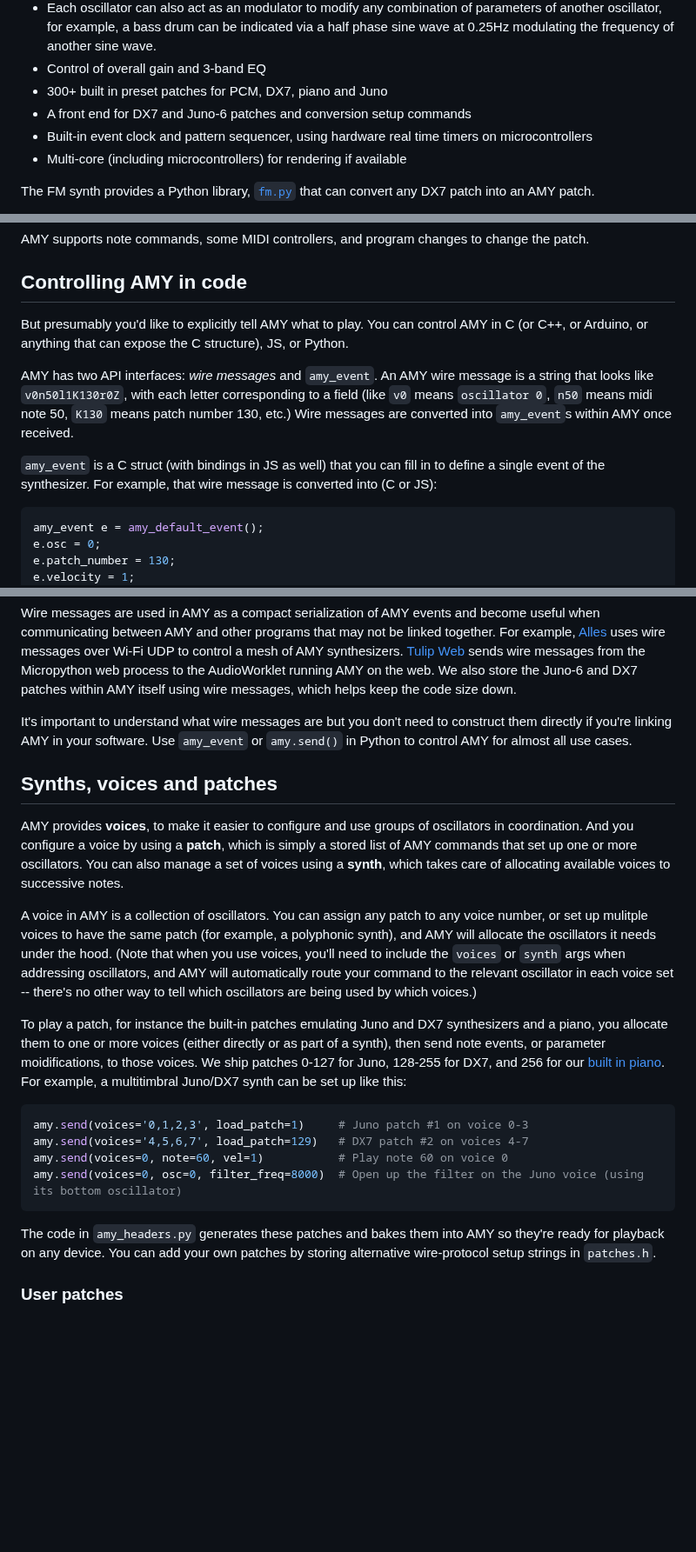
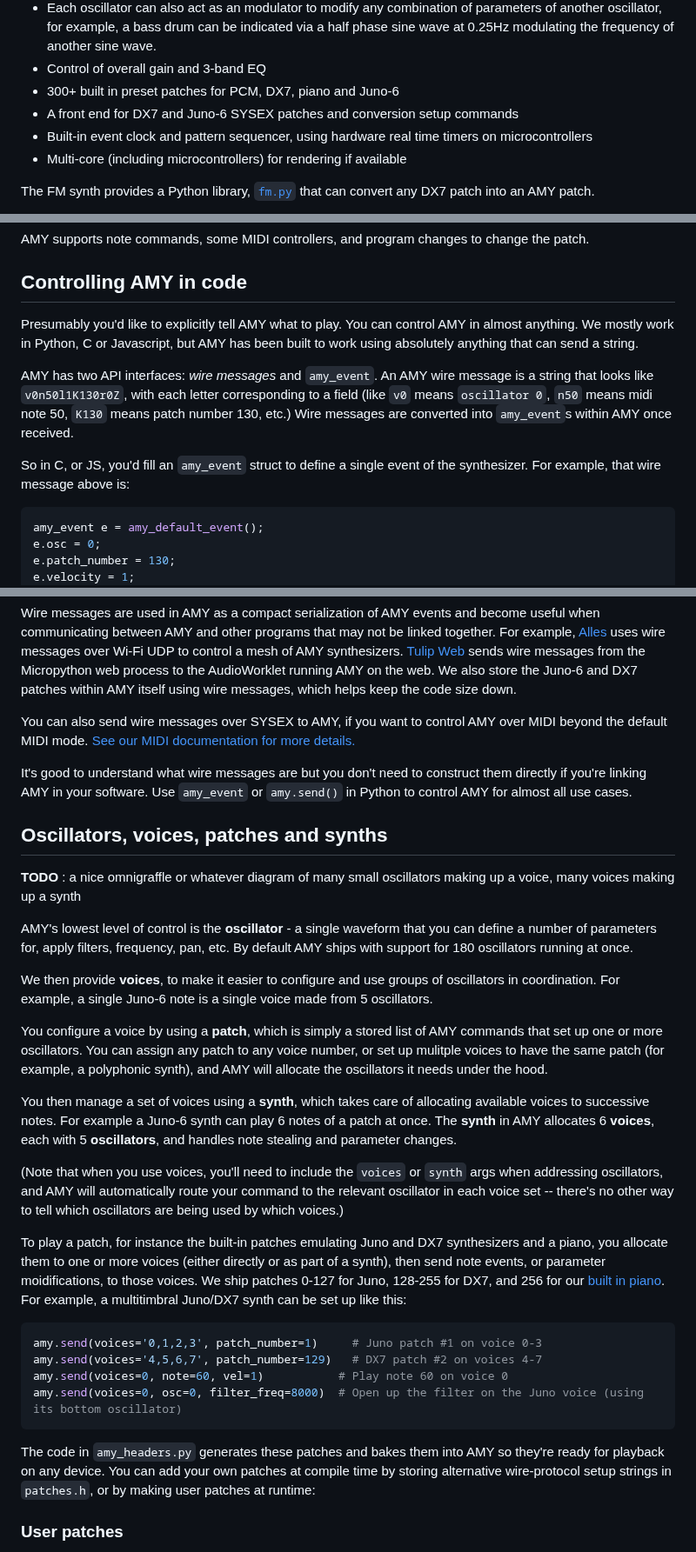
Before and after one commit to shorepine/amy, a Markdown page: README.md, 3 parts joined by grey strips. Shown at 87% size. Drawn GitHub-style; blank space fills up the shorter version.

Commit message:
more midi

````diff
--- a/README.md
+++ b/README.md
@@ -34,8 +36,8 @@ AMY supports
  * Each oscillator has 2 envelope generators, which can modify any combination of amplitude, frequency, PWM duty, filter cutoff, or pan over time
  * Each oscillator can also act as an modulator to modify any combination of parameters of another oscillator, for example, a bass drum can be indicated via a half phase sine wave at 0.25Hz modulating the frequency of another sine wave.
  * Control of overall gain and 3-band EQ
- * 300+ built in preset patches for PCM, DX7, piano and Juno
- * A front end for DX7 and Juno-6 patches and conversion setup commands
+ * 300+ built in preset patches for PCM, DX7, piano and Juno-6
+ * A front end for DX7 and Juno-6 SYSEX patches and conversion setup commands
  * Built-in event clock and pattern sequencer, using hardware real time timers on microcontrollers
  * Multi-core (including microcontrollers) for rendering if available
 
@@ -113,11 +115,11 @@ AMY supports note commands, some MIDI controllers, and program changes to change
 
 ## Controlling AMY in code
 
-But presumably you'd like to explicitly tell AMY what to play. You can control AMY in C (or C++, or Arduino, or anything that can expose the C structure), JS, or Python.
+Presumably you'd like to explicitly tell AMY what to play. You can control AMY in almost anything. We mostly work in Python, C or Javascript, but AMY has been built to work using absolutely anything that can send a string.
 
 AMY has two API interfaces: _wire messages_ and `amy_event`. An AMY wire message is a string that looks like `v0n50l1K130r0Z`, with each letter corresponding to a field (like `v0` means `oscillator 0`, `n50` means midi note 50, `K130` means patch number 130, etc.) Wire messages are converted into `amy_event`s within AMY once received.
 
-`amy_event` is a C struct (with bindings in JS as well) that you can fill in to define a single event of the synthesizer. For example, that wire message is converted into (C or JS):
+So in C, or JS, you'd fill an `amy_event` struct to define a single event of the synthesizer. For example, that wire message above is:
 
 ```c
 amy_event e = amy_default_event();
@@ -136,25 +138,35 @@ amy.send(osc=0, patch_number = 130, vel = 1, note = 50, voices = [0])
 
 Wire messages are used in AMY as a compact serialization of AMY events and become useful when communicating between AMY and other programs that may not be linked together. For example, [Alles](https://github.com/shorepine/alles) uses wire messages over Wi-Fi UDP to control a mesh of AMY synthesizers. [Tulip Web](https://tulip.computer/run) sends wire messages from the Micropython web process to the AudioWorklet running AMY on the web. We also store the Juno-6 and DX7 patches within AMY itself using wire messages, which helps keep the code size down.
 
-It's important to understand what wire messages are but you don't need to construct them directly if you're linking AMY in your software. Use `amy_event` or `amy.send()` in Python to control AMY for almost all use cases.
+You can also send wire messages over SYSEX to AMY, if you want to control AMY over MIDI beyond the default MIDI mode. [See our MIDI documentation for more details.](docs/midi.md)
+
+It's good to understand what wire messages are but you don't need to construct them directly if you're linking AMY in your software. Use `amy_event` or `amy.send()` in Python to control AMY for almost all use cases.
 
 
-## Synths, voices and patches
+## Oscillators, voices, patches and synths
 
-AMY provides **voices**, to make it easier to configure and use groups of oscillators in coordination.  And you configure a voice by using a **patch**, which is simply a stored list of AMY commands that set up one or more oscillators.  You can also manage a set of voices using a **synth**, which takes care of allocating available voices to successive notes.
+**TODO** : a nice omnigraffle or whatever diagram of many small oscillators making up a voice, many voices making up a synth
 
-A voice in AMY is a collection of oscillators. You can assign any patch to any voice number, or set up mulitple voices to have the same patch (for example, a polyphonic synth), and AMY will allocate the oscillators it needs under the hood.  (Note that when you use voices, you'll need to include the `voices` or `synth` args when addressing oscillators, and AMY will automatically route your command to the relevant oscillator in each voice set -- there's no other way to tell which oscillators are being used by which voices.)
+AMY's lowest level of control is the **oscillator** - a single waveform that you can define a number of parameters for, apply filters, frequency, pan, etc. By default AMY ships with support for 180 oscillators running at once.
+
+We then provide **voices**, to make it easier to configure and use groups of oscillators in coordination. For example, a single Juno-6 note is a single voice made from 5 oscillators.
+
+You configure a voice by using a **patch**, which is simply a stored list of AMY commands that set up one or more oscillators.  You can assign any patch to any voice number, or set up mulitple voices to have the same patch (for example, a polyphonic synth), and AMY will allocate the oscillators it needs under the hood.
+
+You then manage a set of voices using a **synth**, which takes care of allocating available voices to successive notes. For example a Juno-6 synth can play 6 notes of a patch at once. The **synth** in AMY allocates 6 **voices**, each with 5 **oscillators**, and handles note stealing and parameter changes.
+
+(Note that when you use voices, you'll need to include the `voices` or `synth` args when addressing oscillators, and AMY will automatically route your command to the relevant oscillator in each voice set -- there's no other way to tell which oscillators are being used by which voices.)
 
 To play a patch, for instance the built-in patches emulating Juno and DX7 synthesizers and a piano, you allocate them to one or more voices (either directly or as part of a synth), then send note events, or parameter moidifications, to those voices. We ship patches 0-127 for Juno, 128-255 for DX7, and 256 for our [built in piano](https://shorepine.github.io/amy/piano.html). For example, a multitimbral Juno/DX7 synth can be set up like this:
 
 ```python
-amy.send(voices='0,1,2,3', load_patch=1)     # Juno patch #1 on voice 0-3
-amy.send(voices='4,5,6,7', load_patch=129)   # DX7 patch #2 on voices 4-7
+amy.send(voices='0,1,2,3', patch_number=1)     # Juno patch #1 on voice 0-3
+amy.send(voices='4,5,6,7', patch_number=129)   # DX7 patch #2 on voices 4-7
 amy.send(voices=0, note=60, vel=1)           # Play note 60 on voice 0
 amy.send(voices=0, osc=0, filter_freq=8000)  # Open up the filter on the Juno voice (using its bottom oscillator)
 ```
 
-The code in `amy_headers.py` generates these patches and bakes them into AMY so they're ready for playback on any device. You can add your own patches by storing alternative wire-protocol setup strings in `patches.h`.
+The code in `amy_headers.py` generates these patches and bakes them into AMY so they're ready for playback on any device. You can add your own patches at compile time by storing alternative wire-protocol setup strings in `patches.h`, or by making user patches at runtime:
 
 
 ### User patches
````
Also changed, not shown: other parts of README.md (+8 -20 lines), docs/midi.md (added, +7 -0 lines).
